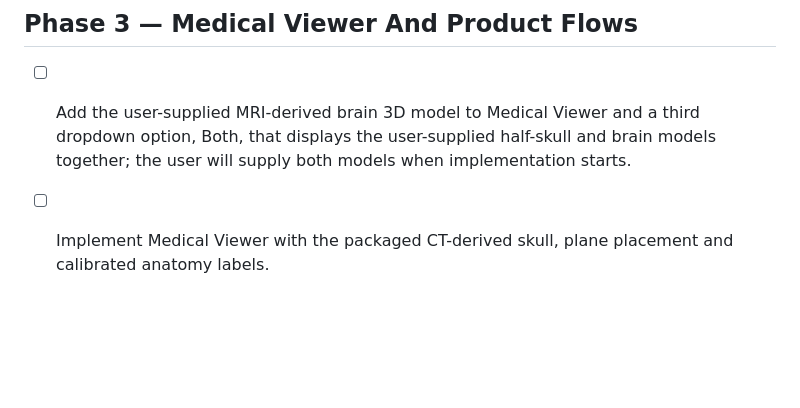
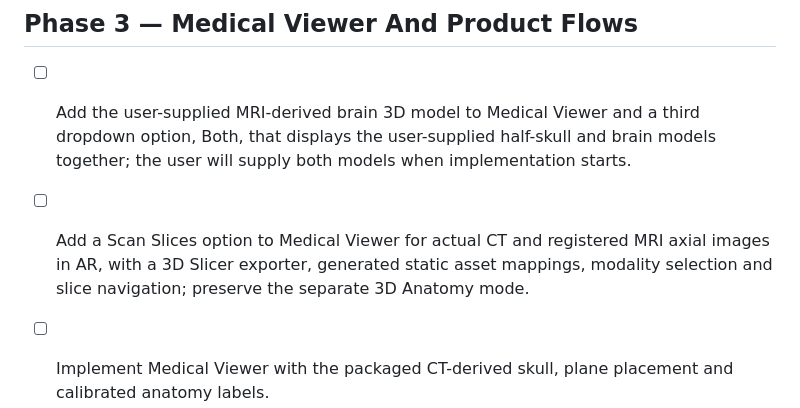
Before and after one commit to DavidJGrimsley/xr-showcase, a Markdown page: project/todo.md, the part around the change. Drawn GitHub-style; blank space fills up the shorter version.

Commit message:
docs: add Medical Viewer scan slices roadmap task

```diff
--- a/project/todo.md
+++ b/project/todo.md
@@ -57,6 +57,8 @@ Product tasks take precedence over retained starter checklist items. The retaine
 
 - [ ] Add the user-supplied MRI-derived brain 3D model to Medical Viewer and a third dropdown option, Both, that displays the user-supplied half-skull and brain models together; the user will supply both models when implementation starts.
 
+- [ ] Add a Scan Slices option to Medical Viewer for actual CT and registered MRI axial images in AR, with a 3D Slicer exporter, generated static asset mappings, modality selection and slice navigation; preserve the separate 3D Anatomy mode.
+
 - [ ] Implement Medical Viewer with the packaged CT-derived skull, plane placement and calibrated anatomy labels.
 - [ ] Add bounded pinch/rotate gestures and reset placement; validate readability, loading errors and asset provenance on iPhone.
 
```
